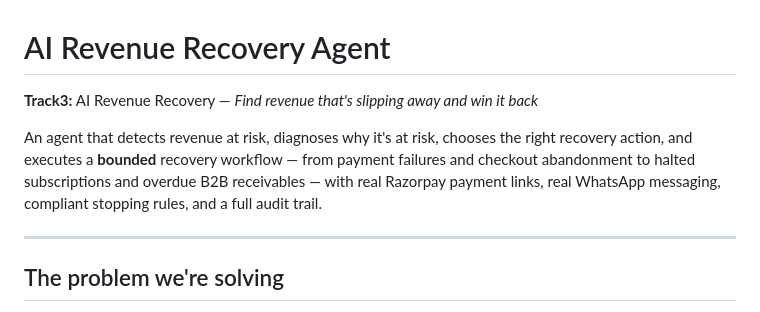
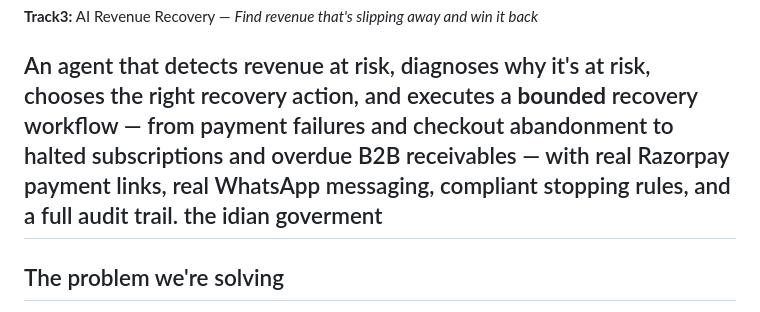
Before and after one commit to Nivedithagowda2/AI-Revenue-Recovery-Agent, a Markdown page: README.md, the part around the change. Drawn GitHub-style.

```diff
--- a/README.md
+++ b/README.md
@@ -7,7 +7,7 @@ right recovery action, and executes a **bounded** recovery workflow — from
 payment failures and checkout abandonment to halted subscriptions and
 overdue B2B receivables — with real Razorpay payment links, real WhatsApp
 messaging, compliant stopping rules, and a full audit trail.
-
+the idian goverment
 ---
 
 ## The problem we're solving
```
